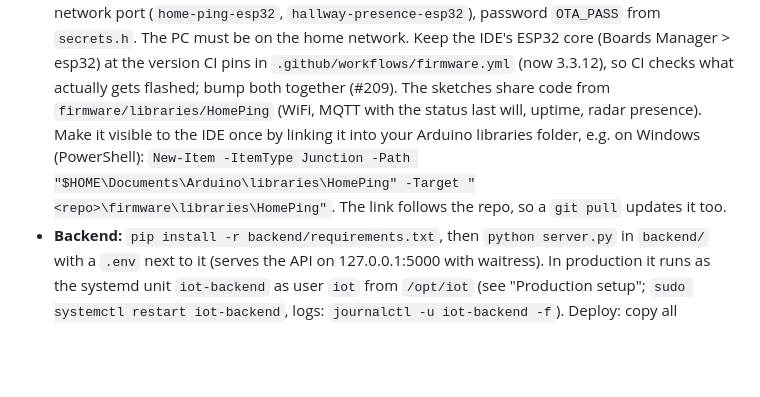
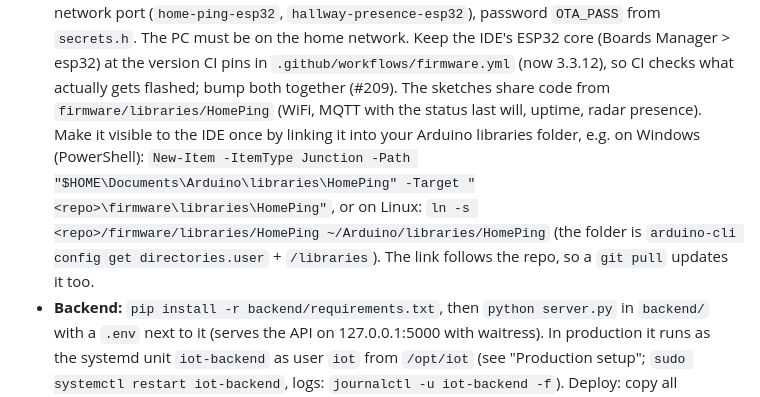
Before and after one commit to rusk0d/home-ping, a Markdown page: README.md, the part around the change. Drawn GitHub-style; blank space fills up the shorter version.

Commit message:
README: link the HomePing library on Linux too
Co-Authored-By: Claude Opus 5.5 <noreply@anthropic.com>

```diff
--- a/README.md
+++ b/README.md
@@ -52,7 +52,9 @@ in its working directory.
   The sketches share code from `firmware/libraries/HomePing` (WiFi, MQTT with the status
   last will, uptime, radar presence). Make it visible to the IDE once by linking it into
   your Arduino libraries folder, e.g. on Windows (PowerShell):
-  `New-Item -ItemType Junction -Path "$HOME\Documents\Arduino\libraries\HomePing" -Target "<repo>\firmware\libraries\HomePing"`.
+  `New-Item -ItemType Junction -Path "$HOME\Documents\Arduino\libraries\HomePing" -Target "<repo>\firmware\libraries\HomePing"`,
+  or on Linux: `ln -s <repo>/firmware/libraries/HomePing ~/Arduino/libraries/HomePing`
+  (the folder is `arduino-cli config get directories.user` + `/libraries`).
   The link follows the repo, so a `git pull` updates it too.
 - **Backend:** `pip install -r backend/requirements.txt`, then `python server.py` in
   `backend/` with a `.env` next to it (serves the API on 127.0.0.1:5000 with waitress).
```
